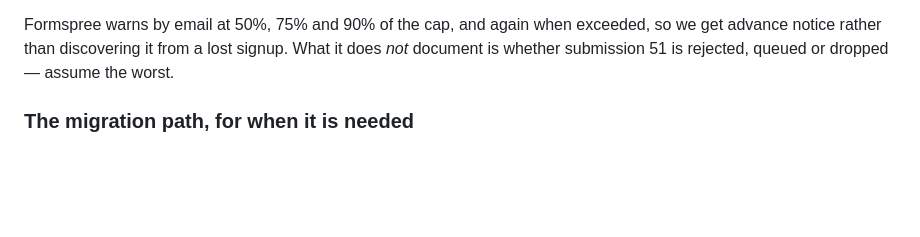
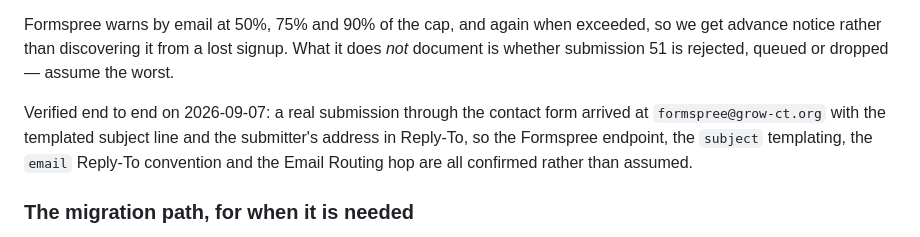
Before and after one commit to JuanLeon1/grow-ct-web, a Markdown page: DECISIONS.md, the part around the change. GitHub-like rendering; blank space fills up the shorter version.

```diff
--- a/DECISIONS.md
+++ b/DECISIONS.md
@@ -171,6 +171,12 @@ Formspree warns by email at 50%, 75% and 90% of the cap, and again when
 exceeded, so we get advance notice rather than discovering it from a lost
 signup. What it does *not* document is whether submission 51 is rejected,
 queued or dropped — assume the worst.
+
+Verified end to end on 2026-09-07: a real submission through the contact form
+arrived at `formspree@grow-ct.org` with the templated subject line and the
+submitter's address in Reply-To, so the Formspree endpoint, the `subject`
+templating, the `email` Reply-To convention and the Email Routing hop are all
+confirmed rather than assumed.
 
 ### The migration path, for when it is needed
 
```
Also changed, not shown: README.md (+3 -2 lines).
